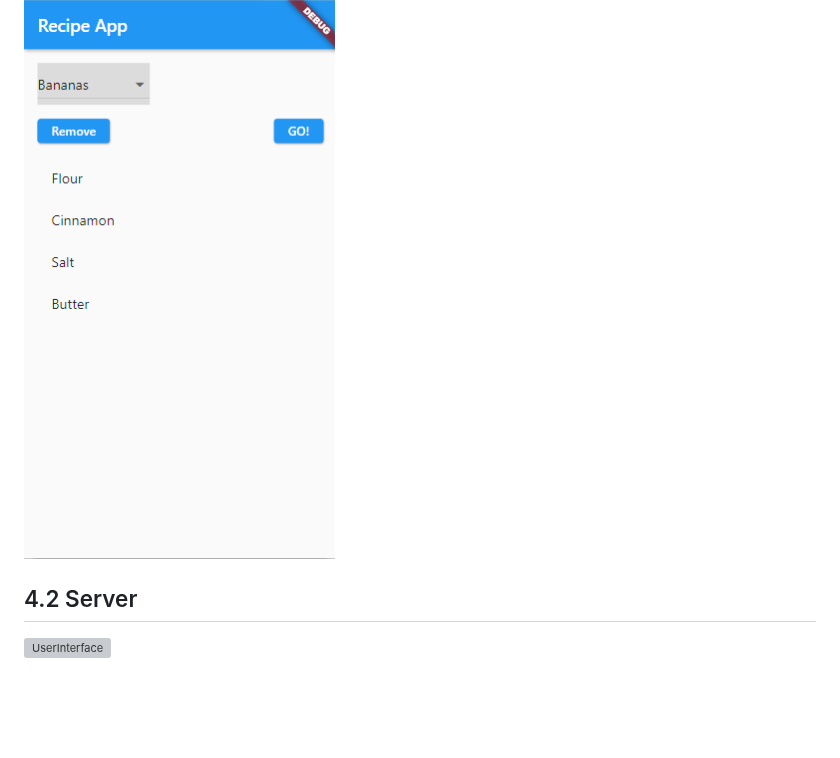
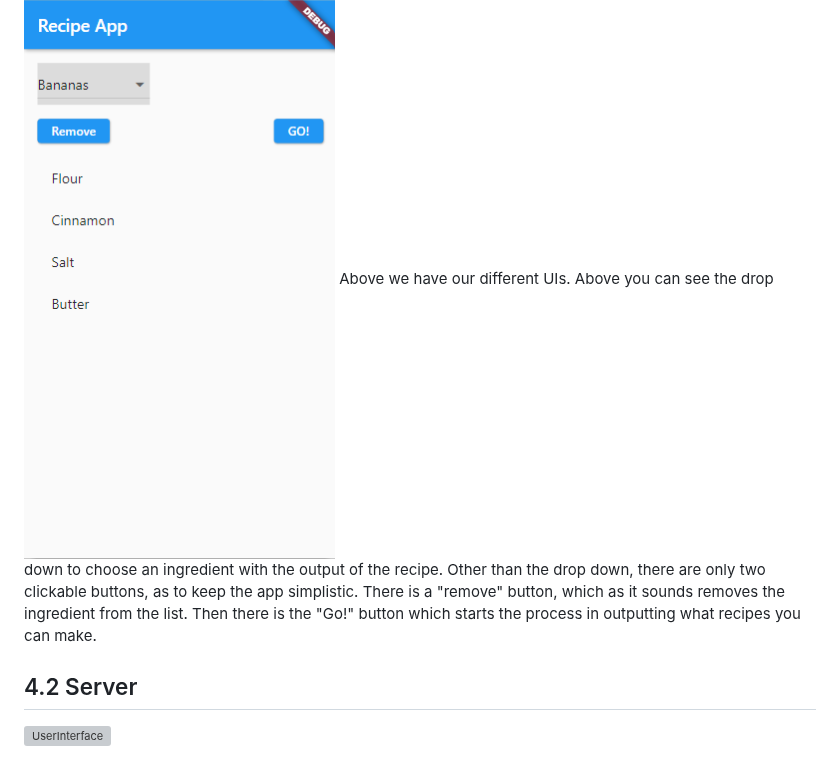
Before and after one commit to EvanGrone/RecipeApp, a Markdown page: README.md, the part around the change. GitHub-like rendering; blank space fills up the shorter version; grey boxes are pictures that could not be loaded.

```diff
--- a/README.md
+++ b/README.md
@@ -48,6 +48,7 @@ This section shows the sequence diagram for our RecipeFinder App. Initially, a u
 ![UI Dropdown.png](https://github.com/EvanGrone/RecipeApp/blob/main/Images/UIdropdown.png)
 ![UI Matching.png](https://github.com/EvanGrone/RecipeApp/blob/main/Images/UImatching.png)
 ![UI SC.png](https://github.com/EvanGrone/RecipeApp/blob/main/Images/UIsc.png)
+Above we have our different UIs. Above you can see the drop down to choose an ingredient with the output of the recipe. Other than the drop down, there are only two clickable buttons, as to keep the app simplistic. There is a "remove" button, which as it sounds removes the ingredient from the list. Then there is the "Go!" button which starts the process in outputting what recipes you can make.
 ## 4.2 Server
 ![UserInterface](https://github.com/EvanGrone/RecipeApp/blob/main/download.jpg)
 ## 5. Future Scope
```
